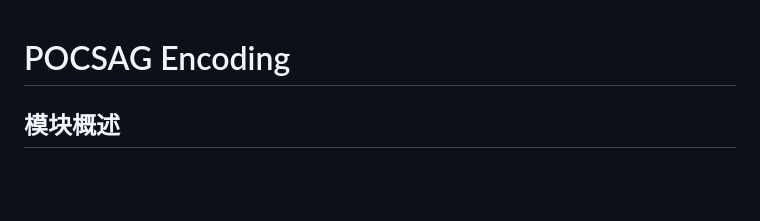
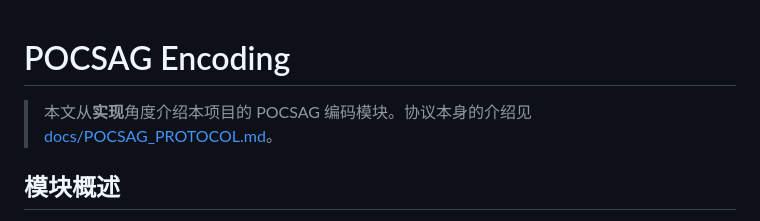
Before and after one commit to Eivs/BeeperTX, a Markdown page: docs/wiki/pocsag-encoding.md, the part around the change. Rendered like a GitHub page; blank space fills up the shorter version.

Commit message:
docs: 新增 POCSAG 协议文档（协议结构/码字/差错控制/消息编码），实现文档加交叉引用

```diff
--- a/docs/wiki/pocsag-encoding.md
+++ b/docs/wiki/pocsag-encoding.md
@@ -1,4 +1,7 @@
 # POCSAG Encoding
+
+> 本文从**实现**角度介绍本项目的 POCSAG 编码模块。协议本身的介绍见
+> [docs/POCSAG_PROTOCOL.md](../POCSAG_PROTOCOL.md)。
 
 ## 模块概述
 
```
Also changed, not shown: docs/POCSAG_PROTOCOL.md (added, +428 -0 lines), docs/wiki/overview.md (+1 -1 lines).
